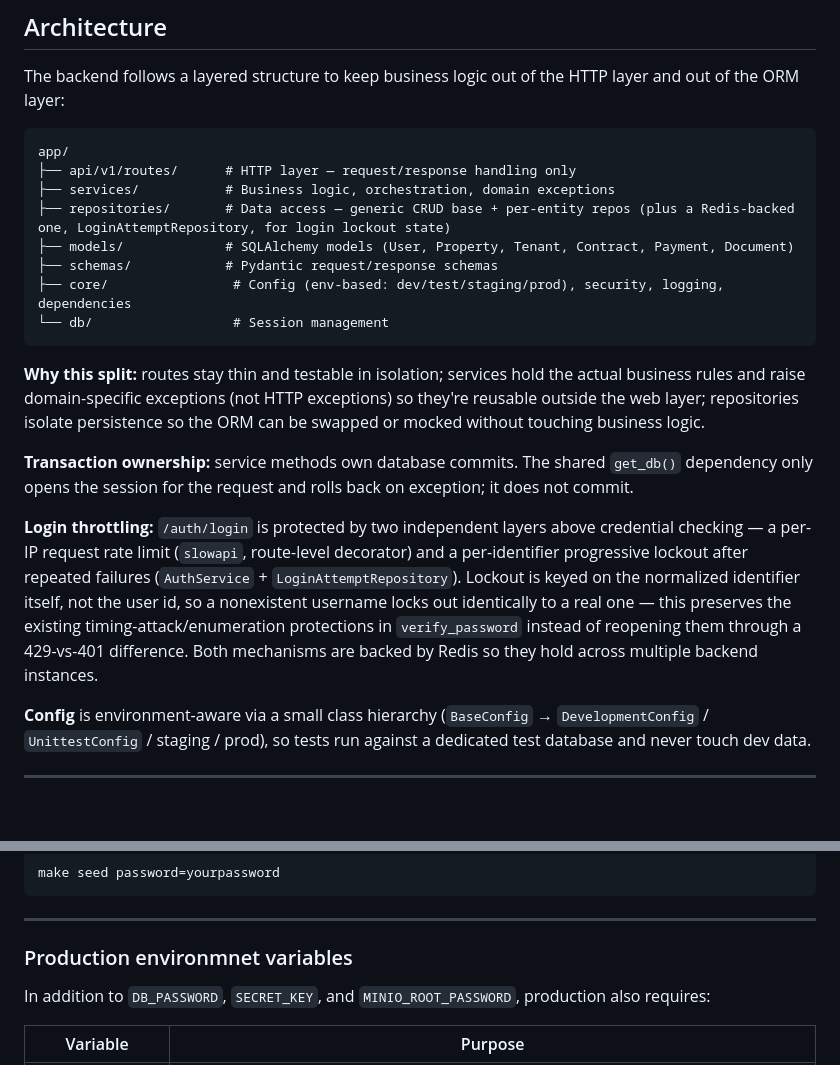
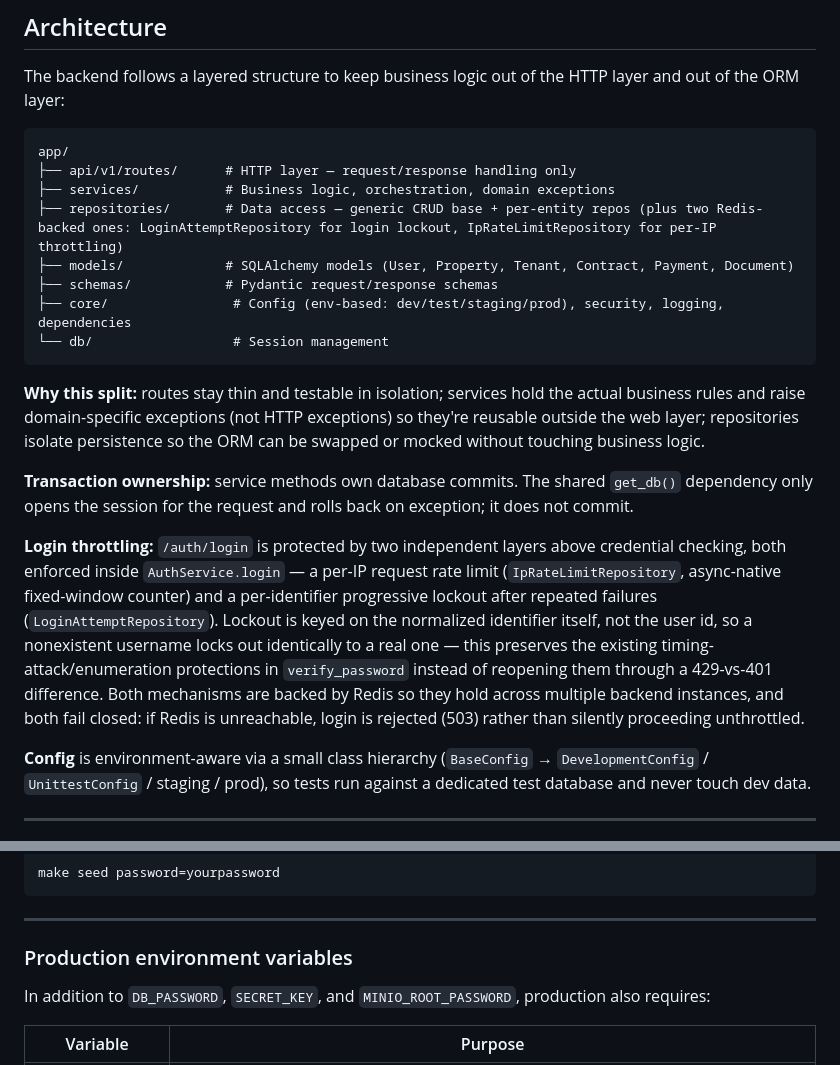
Before and after one commit to gigahertz18/propnest-api, a Markdown page: README.MD, 2 parts joined by grey strips. Rendered like a GitHub page; blank space fills up the shorter version.

Commit message:
ghi-36: Updated README.md to reflect current info about the project.

````diff
--- a/README.MD
+++ b/README.MD
@@ -40,7 +40,7 @@ The backend follows a layered structure to keep business logic out of the HTTP l
 app/
 ├── api/v1/routes/      # HTTP layer — request/response handling only
 ├── services/           # Business logic, orchestration, domain exceptions
-├── repositories/       # Data access — generic CRUD base + per-entity repos (plus a Redis-backed one, LoginAttemptRepository, for login lockout state)
+├── repositories/       # Data access — generic CRUD base + per-entity repos (plus two Redis-backed ones: LoginAttemptRepository for login lockout, IpRateLimitRepository for per-IP throttling)
 ├── models/             # SQLAlchemy models (User, Property, Tenant, Contract, Payment, Document)
 ├── schemas/            # Pydantic request/response schemas
 ├── core/                # Config (env-based: dev/test/staging/prod), security, logging, dependencies
@@ -51,7 +51,7 @@ app/
 
 **Transaction ownership:** service methods own database commits. The shared `get_db()` dependency only opens the session for the request and rolls back on exception; it does not commit.
 
-**Login throttling:** `/auth/login` is protected by two independent layers above credential checking — a per-IP request rate limit (`slowapi`, route-level decorator) and a per-identifier progressive lockout after repeated failures (`AuthService` + `LoginAttemptRepository`). Lockout is keyed on the normalized identifier itself, not the user id, so a nonexistent username locks out identically to a real one — this preserves the existing timing-attack/enumeration protections in `verify_password` instead of reopening them through a 429-vs-401 difference. Both mechanisms are backed by Redis so they hold across multiple backend instances.
+**Login throttling:** `/auth/login` is protected by two independent layers above credential checking, both enforced inside `AuthService.login` — a per-IP request rate limit (`IpRateLimitRepository`, async-native fixed-window counter) and a per-identifier progressive lockout after repeated failures (`LoginAttemptRepository`). Lockout is keyed on the normalized identifier itself, not the user id, so a nonexistent username locks out identically to a real one — this preserves the existing timing-attack/enumeration protections in `verify_password` instead of reopening them through a 429-vs-401 difference. Both mechanisms are backed by Redis so they hold across multiple backend instances, and both fail closed: if Redis is unreachable, login is rejected (503) rather than silently proceeding unthrottled.
 
 **Config** is environment-aware via a small class hierarchy (`BaseConfig` → `DevelopmentConfig` / `UnittestConfig` / staging / prod), so tests run against a dedicated test database and never touch dev data.
 
@@ -80,7 +80,8 @@ make seed password=yourpassword
 ```
 
 ---
-### Production environmnet variables
+
+### Production environment variables
 
 In addition to `DB_PASSWORD`, `SECRET_KEY`, and `MINIO_ROOT_PASSWORD`, production also requires:
 
````
